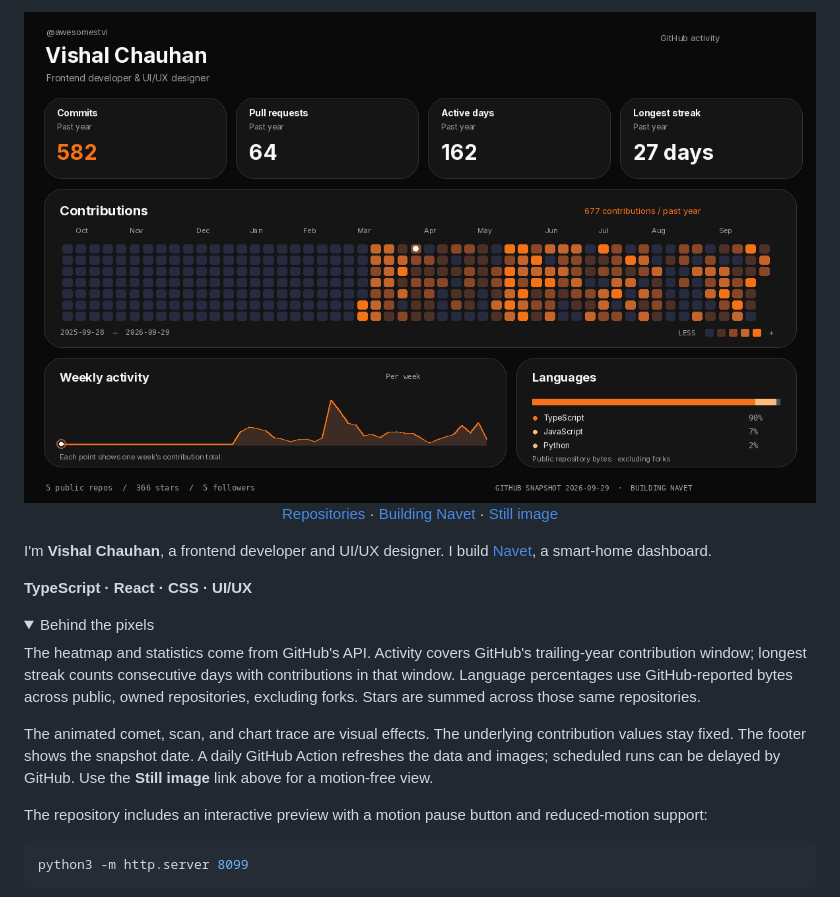
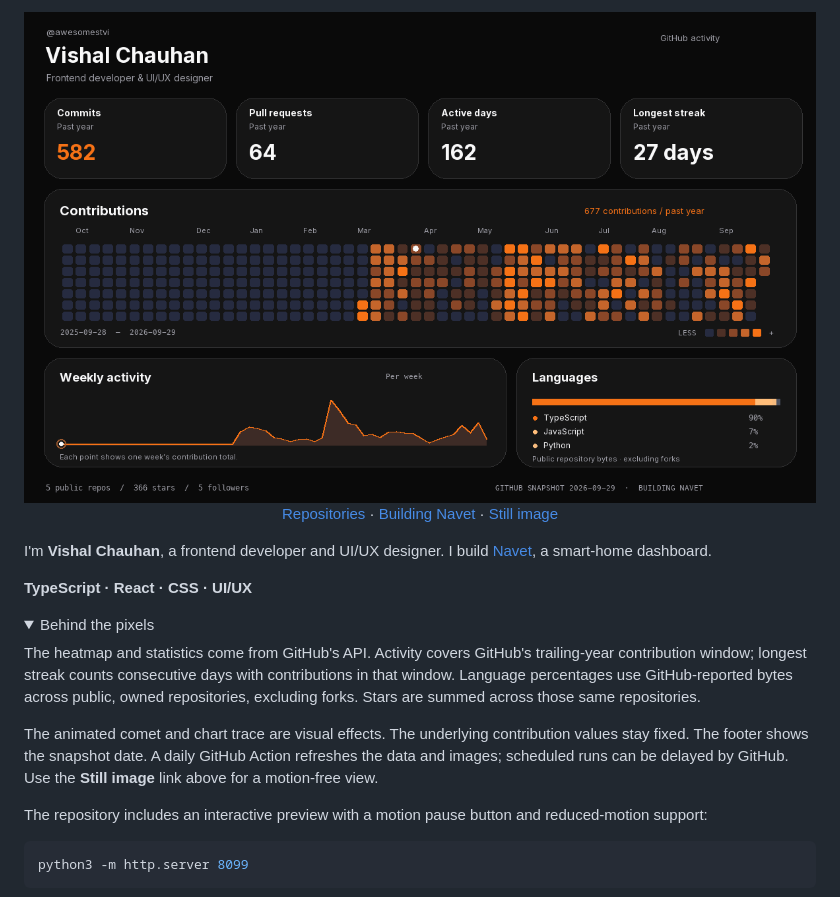
Before and after one commit to awesomestvi/awesomestvi, a Markdown page: README.md, the part around the change. Drawn GitHub-style; pictures changed too: assets/dashboard.gif; folded sections open.

Commit message:
fix: remove decorative contribution grid scanner

```diff
--- a/README.md
+++ b/README.md
@@ -15,7 +15,7 @@ I'm **Vishal Chauhan**, a frontend developer and UI/UX designer. I build [Navet]
 
 The heatmap and statistics come from GitHub's API. Activity covers GitHub's trailing-year contribution window; longest streak counts consecutive days with contributions in that window. Language percentages use GitHub-reported bytes across public, owned repositories, excluding forks. Stars are summed across those same repositories.
 
-The animated comet, scan, and chart trace are visual effects. The underlying contribution values stay fixed. The footer shows the snapshot date. A daily GitHub Action refreshes the data and images; scheduled runs can be delayed by GitHub. Use the **Still image** link above for a motion-free view.
+The animated comet and chart trace are visual effects. The underlying contribution values stay fixed. The footer shows the snapshot date. A daily GitHub Action refreshes the data and images; scheduled runs can be delayed by GitHub. Use the **Still image** link above for a motion-free view.
 
 The repository includes an interactive preview with a motion pause button and reduced-motion support:
 
```
Also changed, not shown: assets/dashboard.png, 2 other files.
